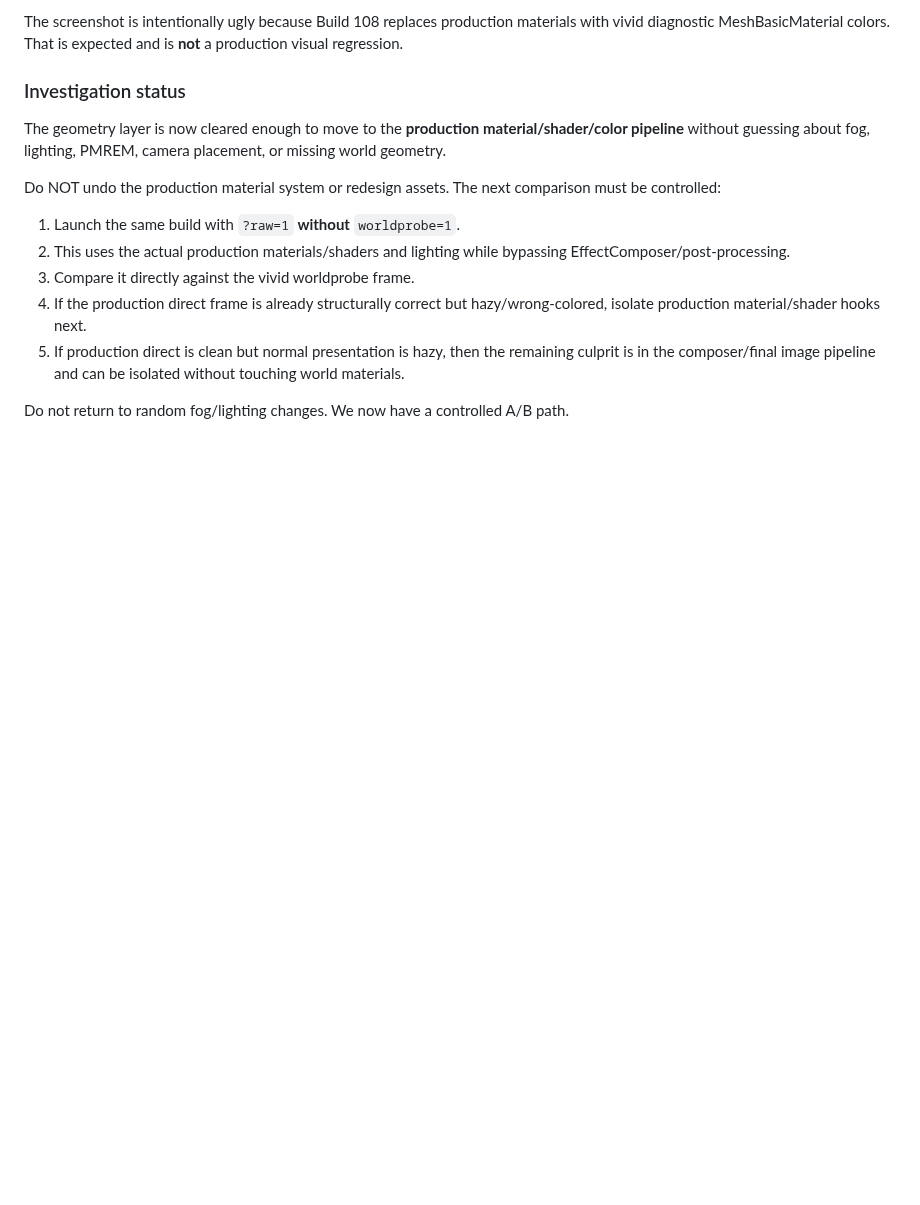
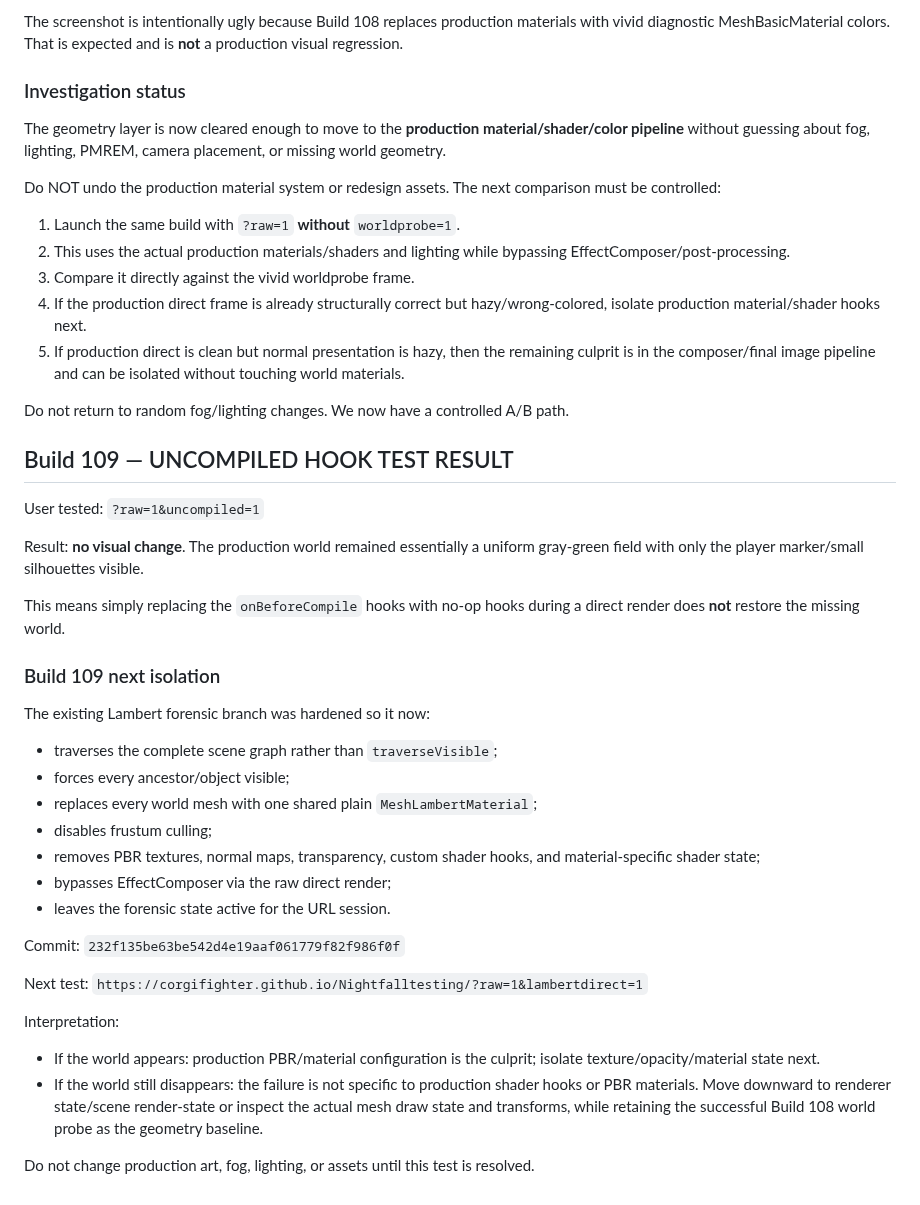
Before and after one commit to corgifighter/Nightfalltesting, a Markdown page: PROJECT_CONTINUATION_HANDOFF.md, the part around the change. Drawn GitHub-style; blank space fills up the shorter version.

Commit message:
Document Build 109 uncompiled result and hardened Lambert test

```diff
--- a/PROJECT_CONTINUATION_HANDOFF.md
+++ b/PROJECT_CONTINUATION_HANDOFF.md
@@ -752,3 +752,35 @@ Do NOT undo the production material system or redesign assets. The next comparis
 5. If production direct is clean but normal presentation is hazy, then the remaining culprit is in the composer/final image pipeline and can be isolated without touching world materials.
 
 Do not return to random fog/lighting changes. We now have a controlled A/B path.
+
+
+## Build 109 — UNCOMPILED HOOK TEST RESULT
+
+User tested:
+`?raw=1&uncompiled=1`
+
+Result: **no visual change**. The production world remained essentially a uniform gray-green field with only the player marker/small silhouettes visible.
+
+This means simply replacing the `onBeforeCompile` hooks with no-op hooks during a direct render does **not** restore the missing world.
+
+### Build 109 next isolation
+
+The existing Lambert forensic branch was hardened so it now:
+- traverses the complete scene graph rather than `traverseVisible`;
+- forces every ancestor/object visible;
+- replaces every world mesh with one shared plain `MeshLambertMaterial`;
+- disables frustum culling;
+- removes PBR textures, normal maps, transparency, custom shader hooks, and material-specific shader state;
+- bypasses EffectComposer via the raw direct render;
+- leaves the forensic state active for the URL session.
+
+Commit: `232f135be63be542d4e19aaf061779f82f986f0f`
+
+Next test:
+`https://corgifighter.github.io/Nightfalltesting/?raw=1&lambertdirect=1`
+
+Interpretation:
+- If the world appears: production PBR/material configuration is the culprit; isolate texture/opacity/material state next.
+- If the world still disappears: the failure is not specific to production shader hooks or PBR materials. Move downward to renderer state/scene render-state or inspect the actual mesh draw state and transforms, while retaining the successful Build 108 world probe as the geometry baseline.
+
+Do not change production art, fog, lighting, or assets until this test is resolved.
```
